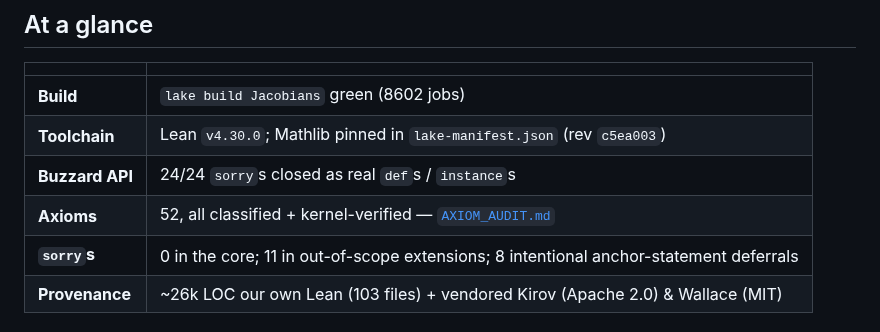
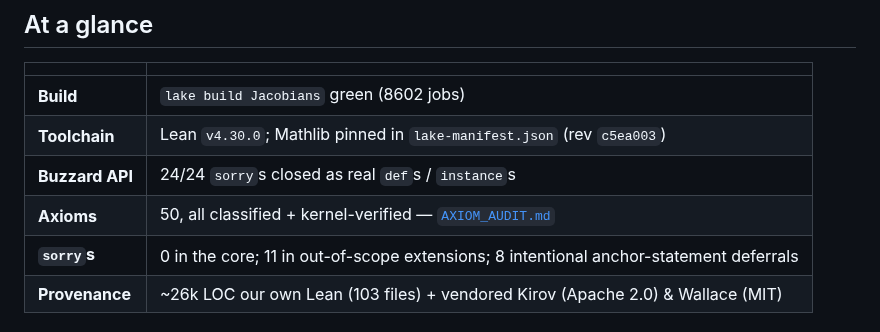
Before and after one commit to mrdouglasny/jacobian-challenge, a Markdown page: README.md, the part around the change. GitHub-like rendering.

```diff
--- a/README.md
+++ b/README.md
@@ -11,7 +11,7 @@ A Lean 4 formalization addressing [Kevin Buzzard's **Jacobian Challenge**](https
 | **Build** | `lake build Jacobians` green (8602 jobs) |
 | **Toolchain** | Lean `v4.30.0`; Mathlib pinned in `lake-manifest.json` (rev `c5ea003`) |
 | **Buzzard API** | 24/24 `sorry`s closed as real `def`s / `instance`s |
-| **Axioms** | 52, all classified + kernel-verified — [`AXIOM_AUDIT.md`](AXIOM_AUDIT.md) |
+| **Axioms** | 50, all classified + kernel-verified — [`AXIOM_AUDIT.md`](AXIOM_AUDIT.md) |
 | **`sorry`s** | 0 in the core; 11 in out-of-scope extensions; 8 intentional anchor-statement deferrals |
 | **Provenance** | ~26k LOC our own Lean (103 files) + vendored Kirov (Apache 2.0) & Wallace (MIT) |
 
```
Also changed, not shown: AXIOM_AUDIT.md (+6 -6 lines).
